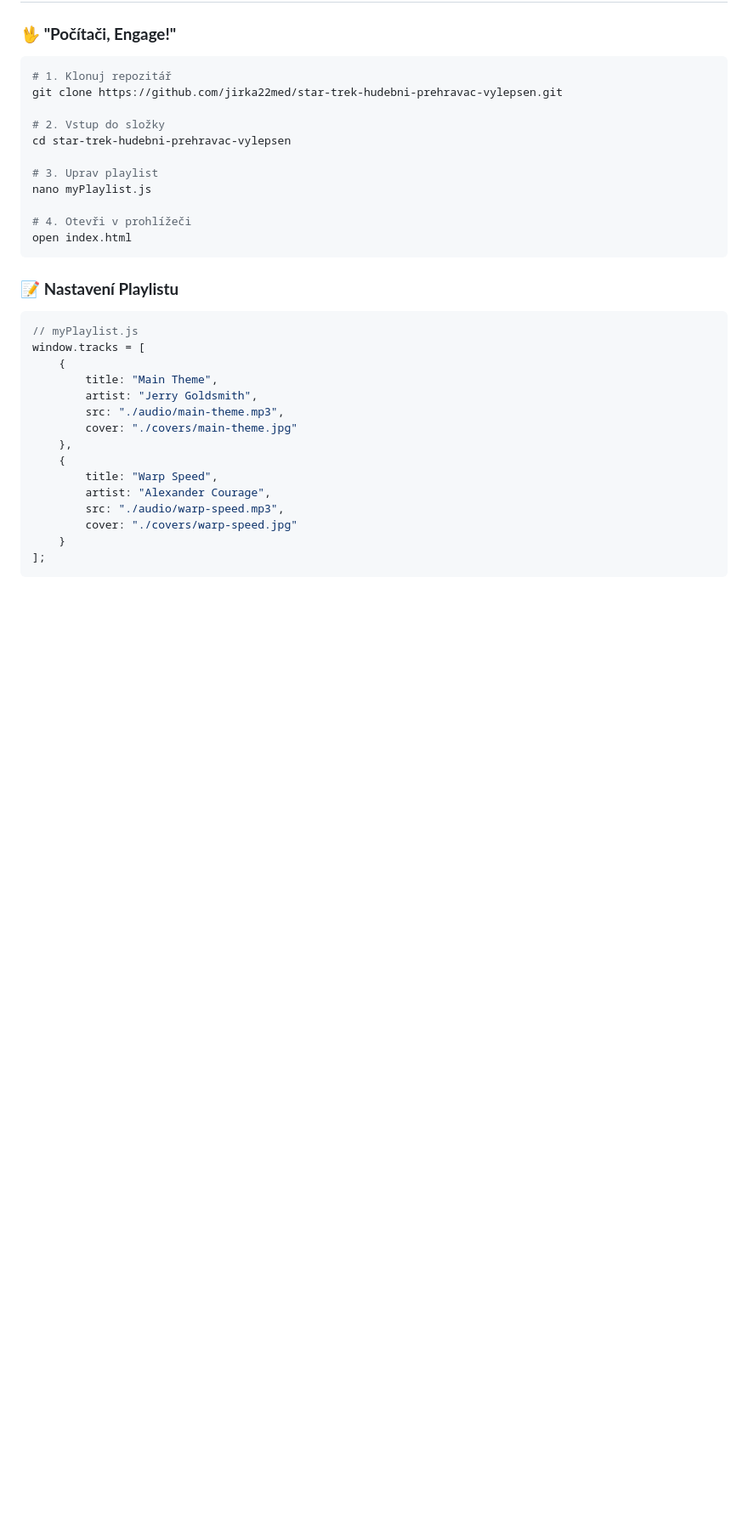
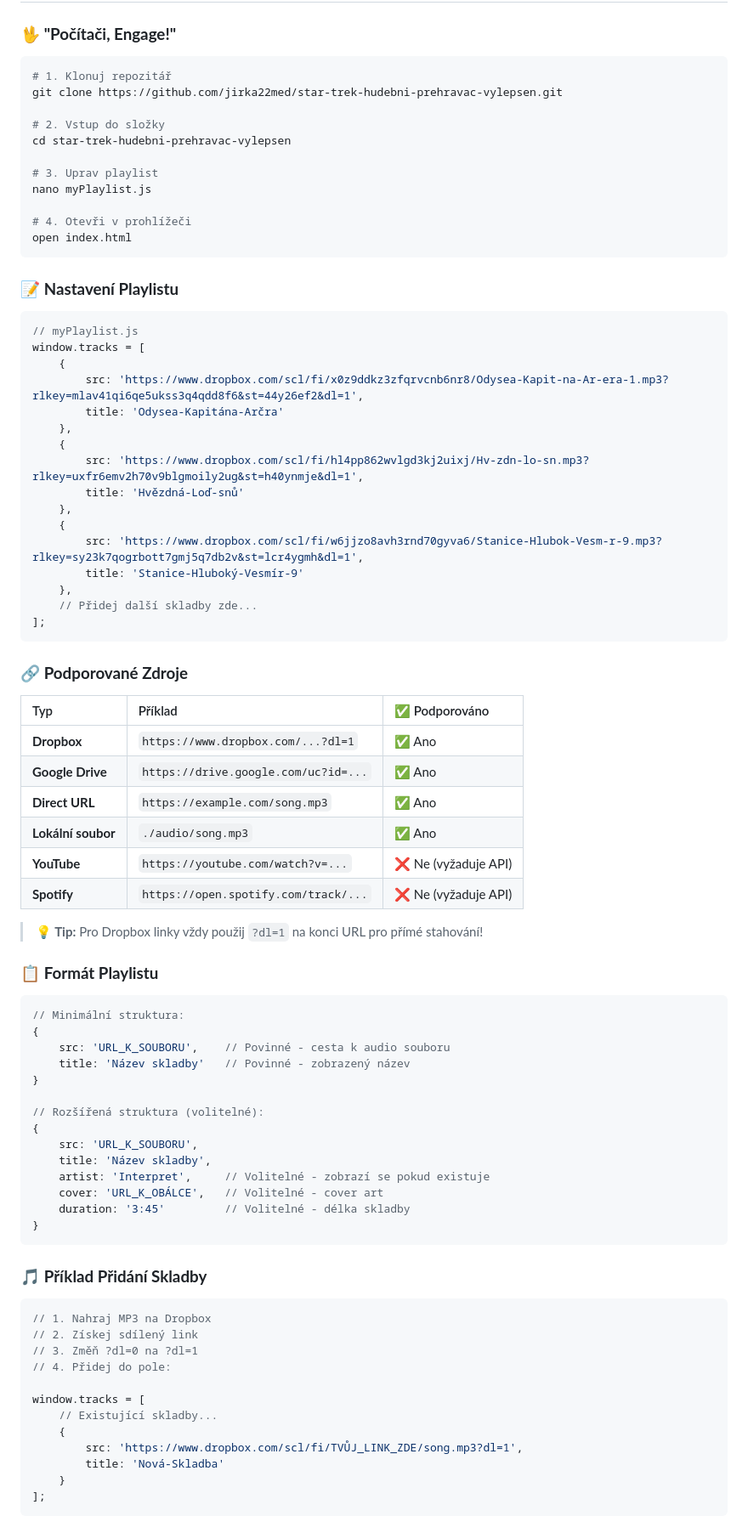
Before and after one commit to jirka22med/star-trek-hudebni-prehravac-vylepsen, a Markdown page: README.md, the part around the change printed below. Shown: that part at 85% size. Drawn GitHub-style; blank space fills up the shorter version.

````diff
--- a/README.md
+++ b/README.md
@@ -176,15 +176,63 @@ open index.html
 // myPlaylist.js
 window.tracks = [
     {
-        title: "Main Theme",
-        artist: "Jerry Goldsmith",
-        src: "./audio/main-theme.mp3",
-        cover: "./covers/main-theme.jpg"
+        src: 'https://www.dropbox.com/scl/fi/x0z9ddkz3zfqrvcnb6nr8/Odysea-Kapit-na-Ar-era-1.mp3?rlkey=mlav41qi6qe5ukss3q4qdd8f6&st=44y26ef2&dl=1',
+        title: 'Odysea-Kapitána-Arčra'
     },
     {
-        title: "Warp Speed",
-        artist: "Alexander Courage",
-        src: "./audio/warp-speed.mp3",
-        cover: "./covers/warp-speed.jpg"
+        src: 'https://www.dropbox.com/scl/fi/hl4pp862wvlgd3kj2uixj/Hv-zdn-lo-sn.mp3?rlkey=uxfr6emv2h70v9blgmoily2ug&st=h40ynmje&dl=1',
+        title: 'Hvězdná-Loď-snů'
+    },
+    {
+        src: 'https://www.dropbox.com/scl/fi/w6jjzo8avh3rnd70gyva6/Stanice-Hlubok-Vesm-r-9.mp3?rlkey=sy23k7qogrbott7gmj5q7db2v&st=lcr4ygmh&dl=1',
+        title: 'Stanice-Hluboký-Vesmír-9'
+    },
+    // Přidej další skladby zde...
+];
+```
+
+### 🔗 **Podporované Zdroje**
+
+| Typ | Příklad | ✅ Podporováno |
+|:----|:--------|:---------------|
+| **Dropbox** | `https://www.dropbox.com/...?dl=1` | ✅ Ano |
+| **Google Drive** | `https://drive.google.com/uc?id=...` | ✅ Ano |
+| **Direct URL** | `https://example.com/song.mp3` | ✅ Ano |
+| **Lokální soubor** | `./audio/song.mp3` | ✅ Ano |
+| **YouTube** | `https://youtube.com/watch?v=...` | ❌ Ne (vyžaduje API) |
+| **Spotify** | `https://open.spotify.com/track/...` | ❌ Ne (vyžaduje API) |
+
+> **💡 Tip:** Pro Dropbox linky vždy použij `?dl=1` na konci URL pro přímé stahování!
+
+### 📋 **Formát Playlistu**
+```javascript
+// Minimální struktura:
+{
+    src: 'URL_K_SOUBORU',    // Povinné - cesta k audio souboru
+    title: 'Název skladby'   // Povinné - zobrazený název
+}
+
+// Rozšířená struktura (volitelné):
+{
+    src: 'URL_K_SOUBORU',
+    title: 'Název skladby',
+    artist: 'Interpret',     // Volitelné - zobrazí se pokud existuje
+    cover: 'URL_K_OBÁLCE',   // Volitelné - cover art
+    duration: '3:45'         // Volitelné - délka skladby
+}
+```
+
+### 🎵 **Příklad Přidání Skladby**
+```javascript
+// 1. Nahraj MP3 na Dropbox
+// 2. Získej sdílený link
+// 3. Změň ?dl=0 na ?dl=1
+// 4. Přidej do pole:
+
+window.tracks = [
+    // Existující skladby...
+    {
+        src: 'https://www.dropbox.com/scl/fi/TVŮJ_LINK_ZDE/song.mp3?dl=1',
+        title: 'Nová-Skladba'
     }
 ];
````
Also changed, not shown: other parts of README.md (+98 -0 lines).
